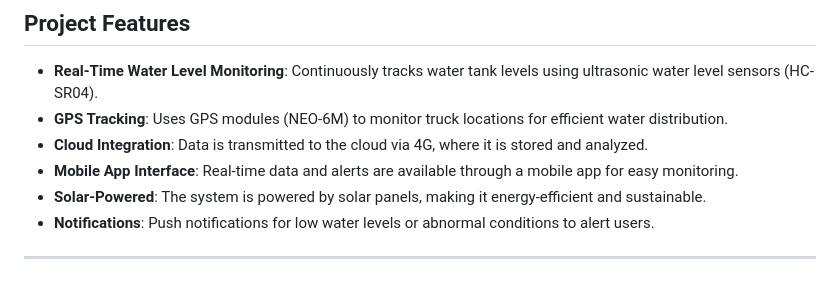
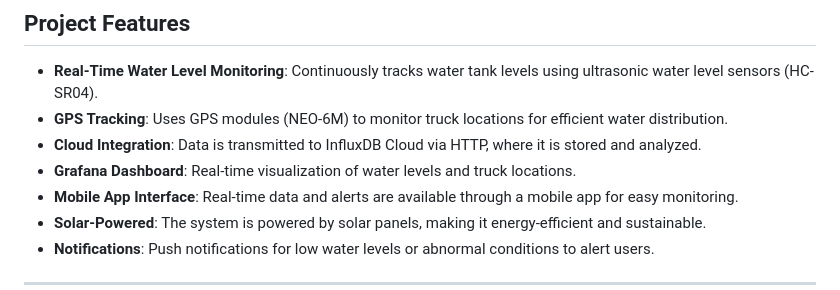
Before and after one commit to Pavithraa77/Campus-Water-Level-Monitoring-Management-System, a Markdown page: README.md, the part around one of its changes. Rendered like a GitHub page.

```diff
--- a/README.md
+++ b/README.md
@@ -10,7 +10,8 @@ This project is an IoT-based water level monitoring and management system design
 
 - **Real-Time Water Level Monitoring**: Continuously tracks water tank levels using ultrasonic water level sensors (HC-SR04).
 - **GPS Tracking**: Uses GPS modules (NEO-6M) to monitor truck locations for efficient water distribution.
-- **Cloud Integration**: Data is transmitted to the cloud via 4G, where it is stored and analyzed.
+- **Cloud Integration**: Data is transmitted to InfluxDB Cloud via HTTP, where it is stored and analyzed.
+- **Grafana Dashboard**: Real-time visualization of water levels and truck locations.
 - **Mobile App Interface**: Real-time data and alerts are available through a mobile app for easy monitoring.
 - **Solar-Powered**: The system is powered by solar panels, making it energy-efficient and sustainable.
 - **Notifications**: Push notifications for low water levels or abnormal conditions to alert users.
```
Also changed, not shown: other parts of README.md (+27 -17 lines).
